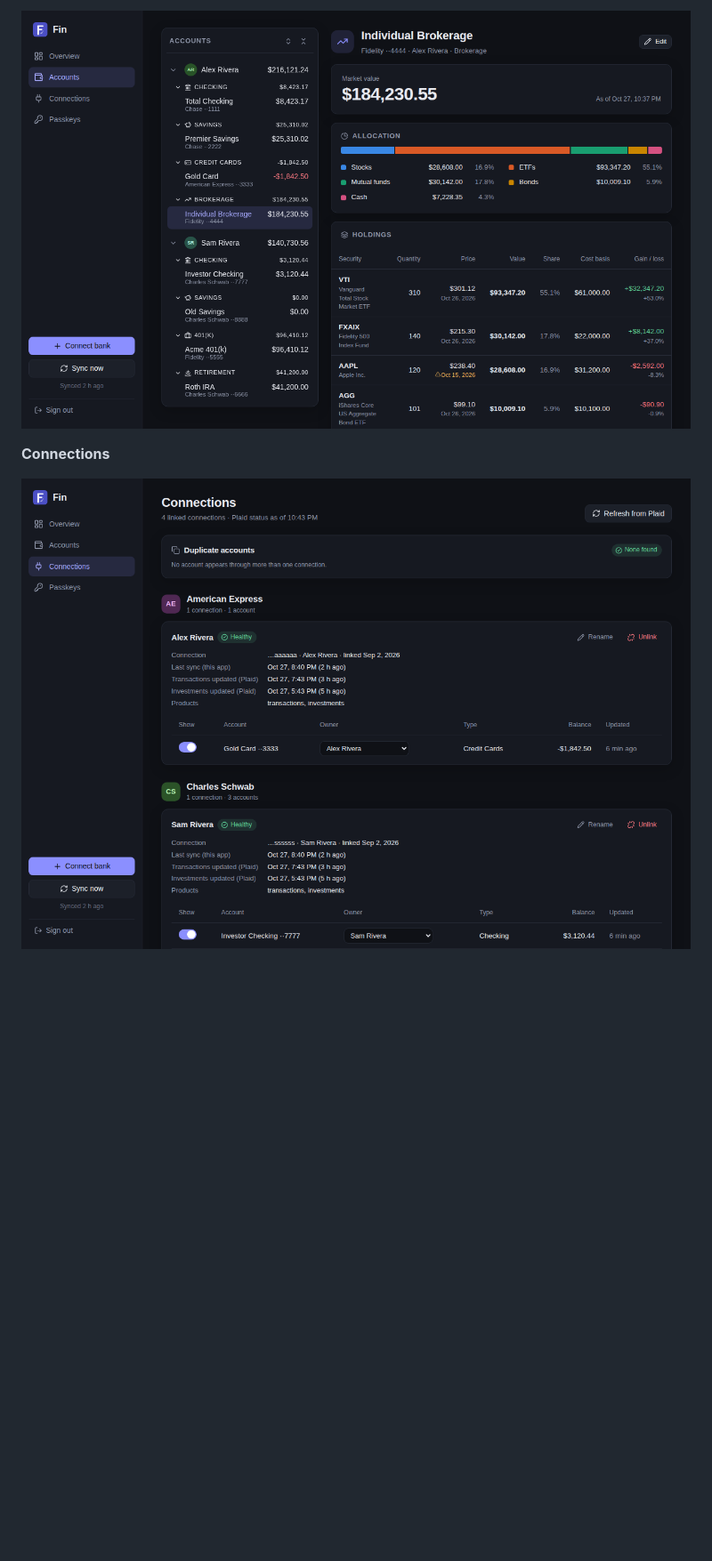
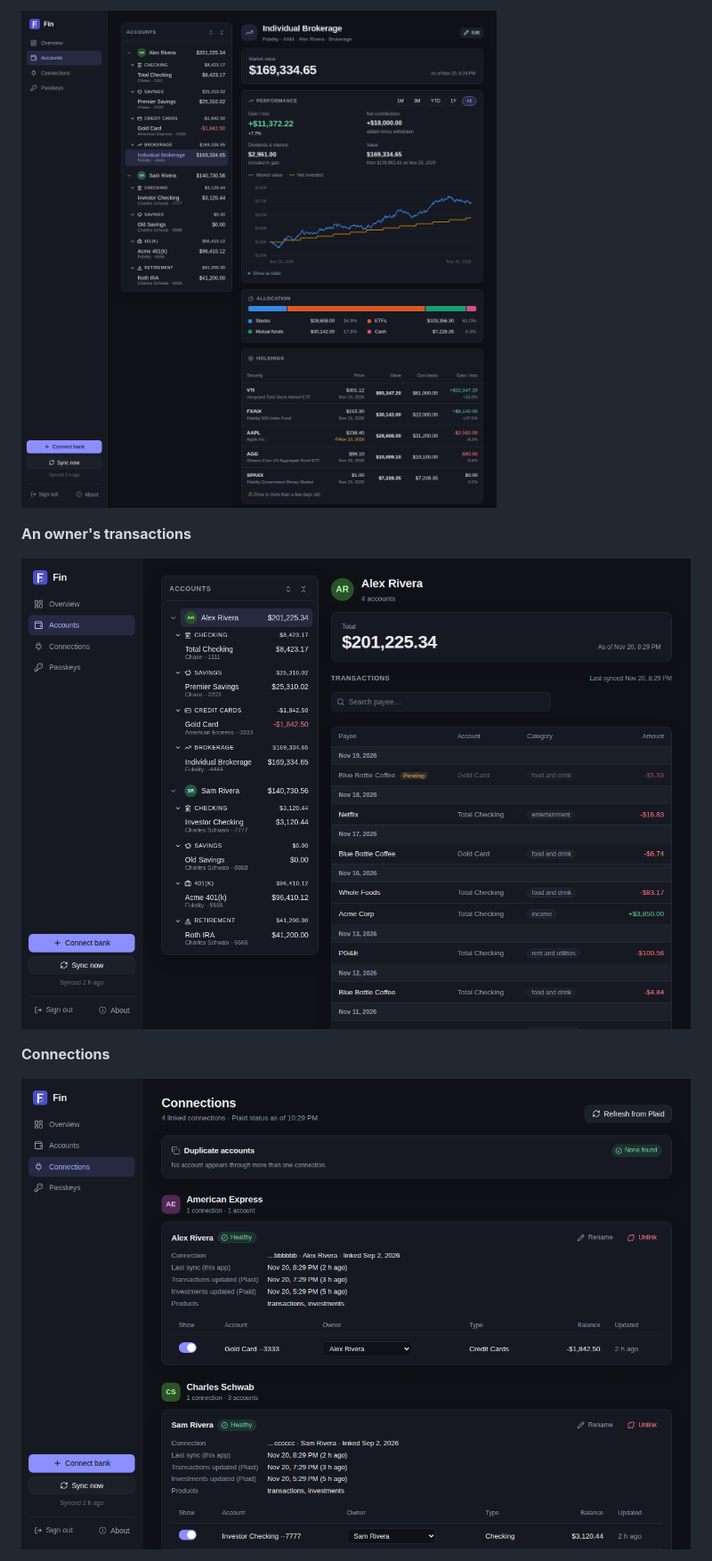
Before and after one commit to jbenamy/fin, a Markdown page: README.md, the part around one of its changes. Shown at 89% size. Rendered like a GitHub page; pictures changed too: docs/screenshots/accounts.png, docs/screenshots/connections.png, docs/screenshots/transactions.png (added); blank space fills up the shorter version.

```diff
--- a/README.md
+++ b/README.md
@@ -14,5 +29,9 @@ Sample data only.
 
-![Accounts](docs/screenshots/accounts.png)
+![Investment account](docs/screenshots/accounts.png)
+
+**An owner's transactions**
+
+![Transactions](docs/screenshots/transactions.png)
 
 **Connections**
 
```
Also changed, not shown: other parts of README.md (+48 -13 lines), docs/screenshots/dashboard.png, docs/screenshots/phone.png (added).
